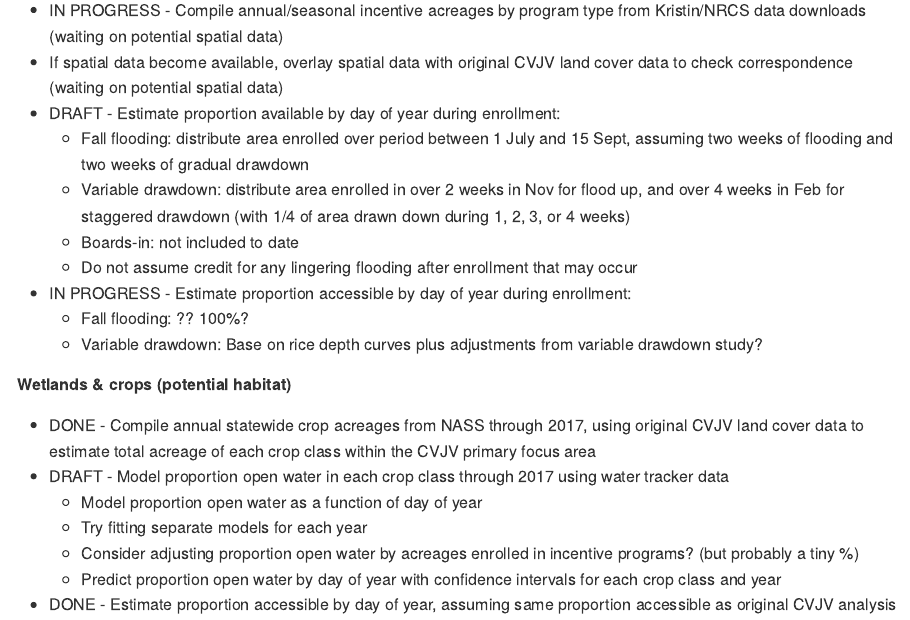
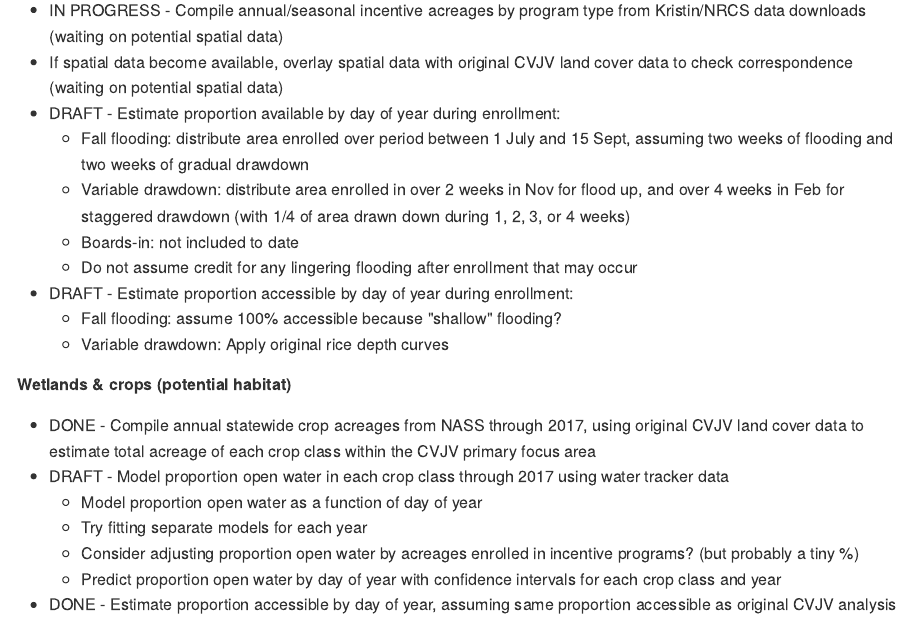
Before and after one commit to pointblue/wetland-incentives-bioenergetics, an R Markdown document (Rmd/README.Rmd): the page in a window 1100 px wide, from 590 px down. The pictures show the output file README.md that the author committed with the source, drawn offline in the style of GitHub.

Commit message:
update progress

```diff
--- a/Rmd/README.Rmd
+++ b/Rmd/README.Rmd
@@ -31,9 +31,9 @@
      * Variable drawdown: distribute area enrolled in over 2 weeks in Nov for flood up, and over 4 weeks in Feb for staggered drawdown (with 1/4 of area drawn down during 1, 2, 3, or 4 weeks)
      * Boards-in: not included to date
      * Do not assume credit for any lingering flooding after enrollment that may occur
-* IN PROGRESS - Estimate proportion accessible by day of year during enrollment:
-     * Fall flooding: ?? 100%?
-     * Variable drawdown: Base on rice depth curves plus adjustments from variable drawdown study?
+* DRAFT - Estimate proportion accessible by day of year during enrollment:
+     * Fall flooding: assume 100% accessible because "shallow" flooding?
+     * Variable drawdown: Apply original rice depth curves
 
 ##### Wetlands & crops (potential habitat)
 * DONE - Compile annual statewide crop acreages from NASS through 2017, using original CVJV land cover data to estimate total acreage of each crop class within the CVJV primary focus area
```
Also changed, not shown: code/00_master_script.R (+2 -2 lines), README.md.
